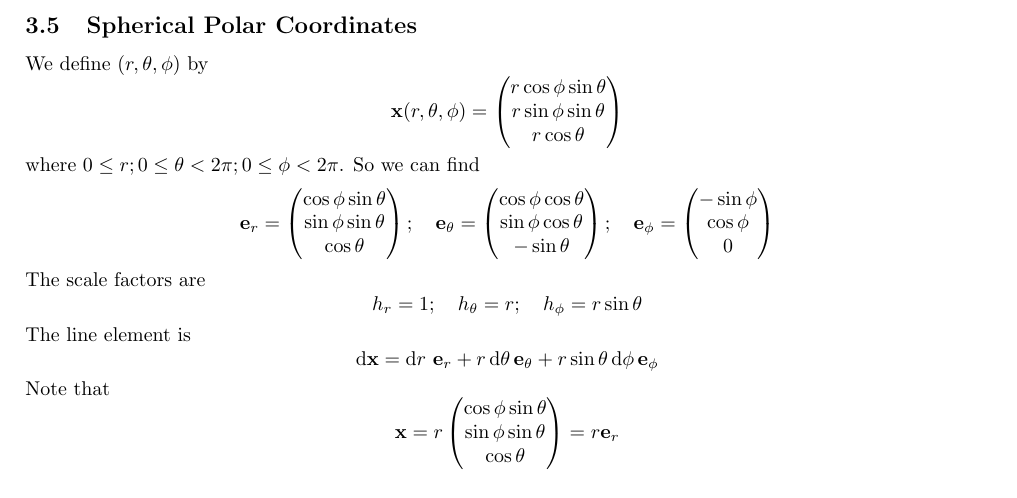
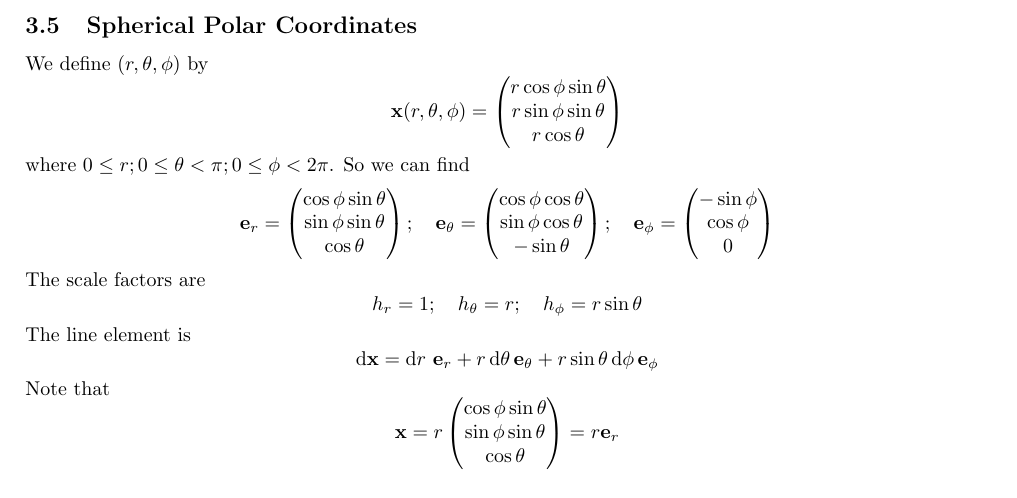
Before and after one commit to zeramorphic/cambridge-maths-notes, a LaTeX document (ia/vc/main.tex, which reads ia/vc/03.tex): part of page 11 of 53, cut so that both start at the same text. Compiled offline with pdfLaTeX.

Commit message:
Fix error in definition of spherical polars

```diff
--- a/ia/vc/03.tex
+++ b/ia/vc/03.tex
@@ -104,7 +104,7 @@ We define $(r, \theta, \phi)$ by
 		r \sin \phi \sin \theta \\
 		r \cos \theta
 	\end{pmatrix} \]
-where $0 \leq r; 0 \leq \theta < 2 \pi; 0 \leq \phi < 2 \pi$. So we can find
+where $0 \leq r; 0 \leq \theta < \pi; 0 \leq \phi < 2 \pi$. So we can find
 \[ \vb e_r = \begin{pmatrix}
 		\cos \phi \sin \theta \\ \sin \phi \sin \theta \\ \cos \theta
 	\end{pmatrix};\quad \vb e_\theta = \begin{pmatrix}
```
